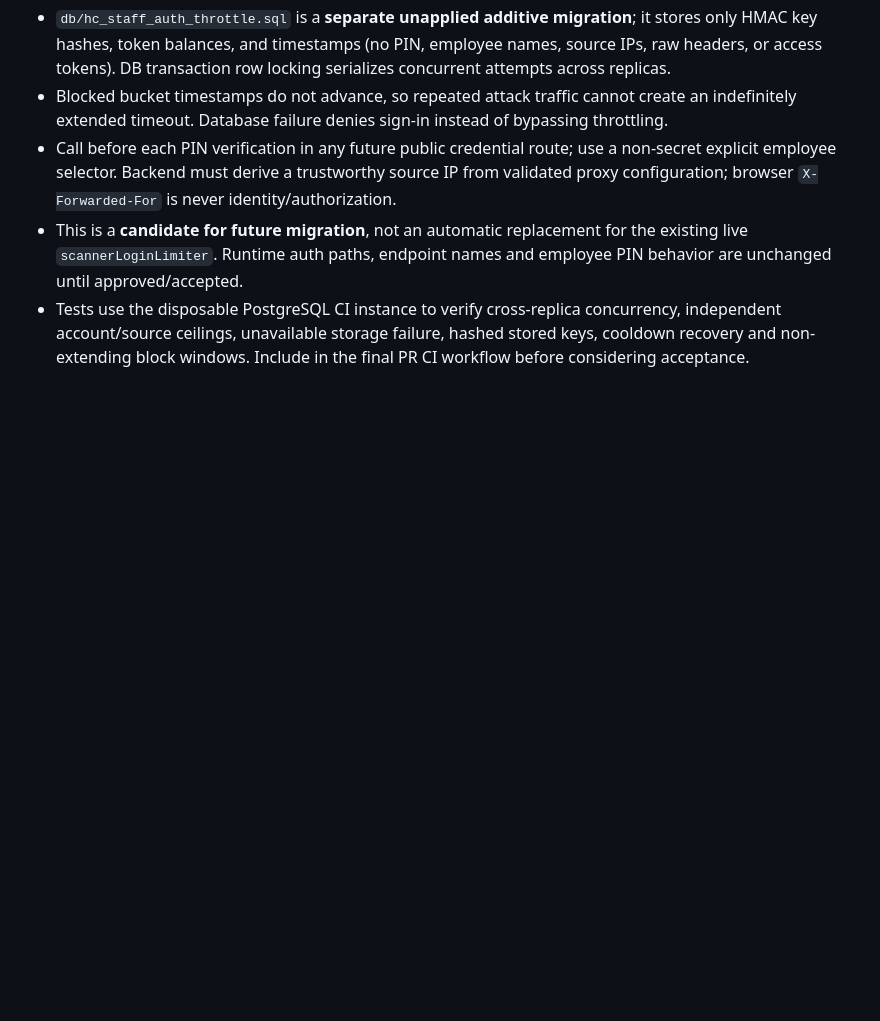
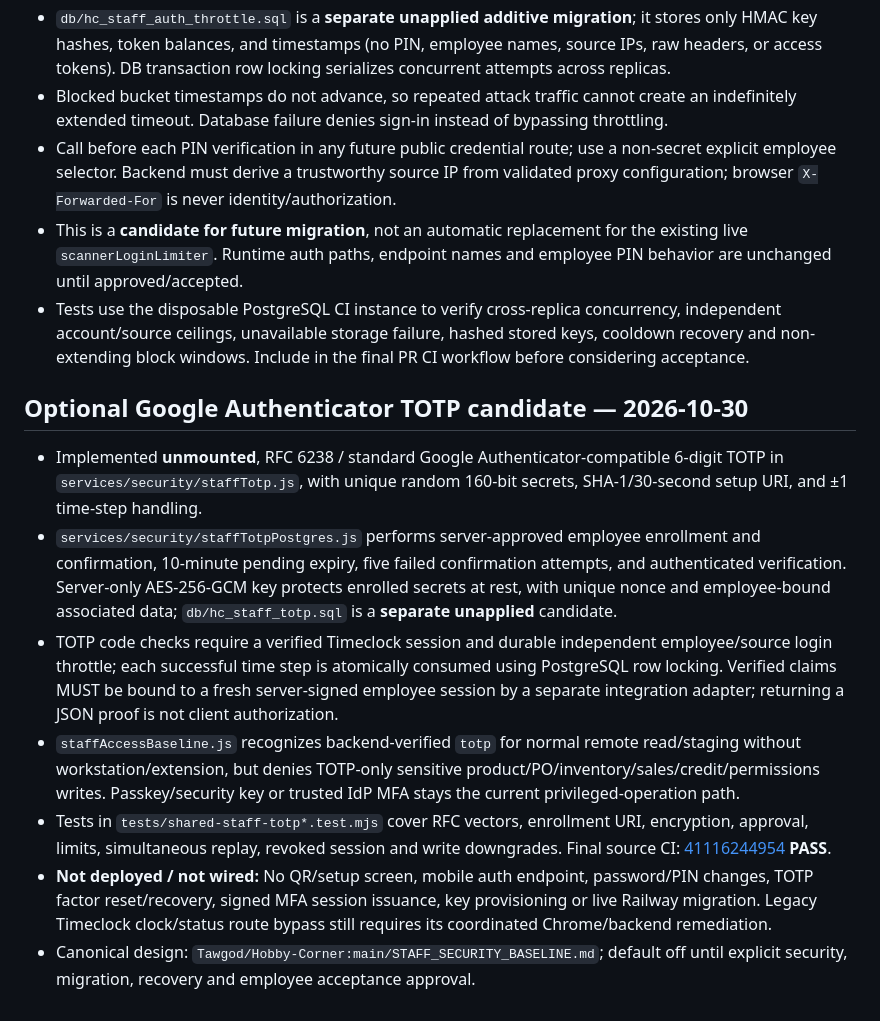
Before and after one commit to Tawgod/Lightspeed, a Markdown page: docs/SHARED_LIGHTSPEED_PHASE2_READS.md, the part around the change. Rendered like a GitHub page; blank space fills up the shorter version.

Commit message:
docs(security): document tested optional TOTP with restricted privileges and rollout gates

```diff
--- a/docs/SHARED_LIGHTSPEED_PHASE2_READS.md
+++ b/docs/SHARED_LIGHTSPEED_PHASE2_READS.md
@@ -86,3 +86,13 @@ The stacked Phase 2 branch now contains the same reviewed Phase 1 safeguards: co
 - Call before each PIN verification in any future public credential route; use a non-secret explicit employee selector. Backend must derive a trustworthy source IP from validated proxy configuration; browser `X-Forwarded-For` is never identity/authorization.
 - This is a **candidate for future migration**, not an automatic replacement for the existing live `scannerLoginLimiter`. Runtime auth paths, endpoint names and employee PIN behavior are unchanged until approved/accepted.
 - Tests use the disposable PostgreSQL CI instance to verify cross-replica concurrency, independent account/source ceilings, unavailable storage failure, hashed stored keys, cooldown recovery and non-extending block windows. Include in the final PR CI workflow before considering acceptance.
+
+## Optional Google Authenticator TOTP candidate — 2026-10-30
+
+- Implemented **unmounted**, RFC 6238 / standard Google Authenticator-compatible 6-digit TOTP in `services/security/staffTotp.js`, with unique random 160-bit secrets, SHA-1/30-second setup URI, and ±1 time-step handling.
+- `services/security/staffTotpPostgres.js` performs server-approved employee enrollment and confirmation, 10-minute pending expiry, five failed confirmation attempts, and authenticated verification. Server-only AES-256-GCM key protects enrolled secrets at rest, with unique nonce and employee-bound associated data; `db/hc_staff_totp.sql` is a **separate unapplied** candidate.
+- TOTP code checks require a verified Timeclock session and durable independent employee/source login throttle; each successful time step is atomically consumed using PostgreSQL row locking. Verified claims MUST be bound to a fresh server-signed employee session by a separate integration adapter; returning a JSON proof is not client authorization.
+- `staffAccessBaseline.js` recognizes backend-verified `totp` for normal remote read/staging without workstation/extension, but denies TOTP-only sensitive product/PO/inventory/sales/credit/permissions writes. Passkey/security key or trusted IdP MFA stays the current privileged-operation path.
+- Tests in `tests/shared-staff-totp*.test.mjs` cover RFC vectors, enrollment URI, encryption, approval, limits, simultaneous replay, revoked session and write downgrades. Final source CI: [41116244954](https://github.com/Tawgod/Lightspeed/actions/runs/41116244954) **PASS**.
+- **Not deployed / not wired:** No QR/setup screen, mobile auth endpoint, password/PIN changes, TOTP factor reset/recovery, signed MFA session issuance, key provisioning or live Railway migration. Legacy Timeclock clock/status route bypass still requires its coordinated Chrome/backend remediation.
+- Canonical design: `Tawgod/Hobby-Corner:main/STAFF_SECURITY_BASELINE.md`; default off until explicit security, migration, recovery and employee acceptance approval.
```
